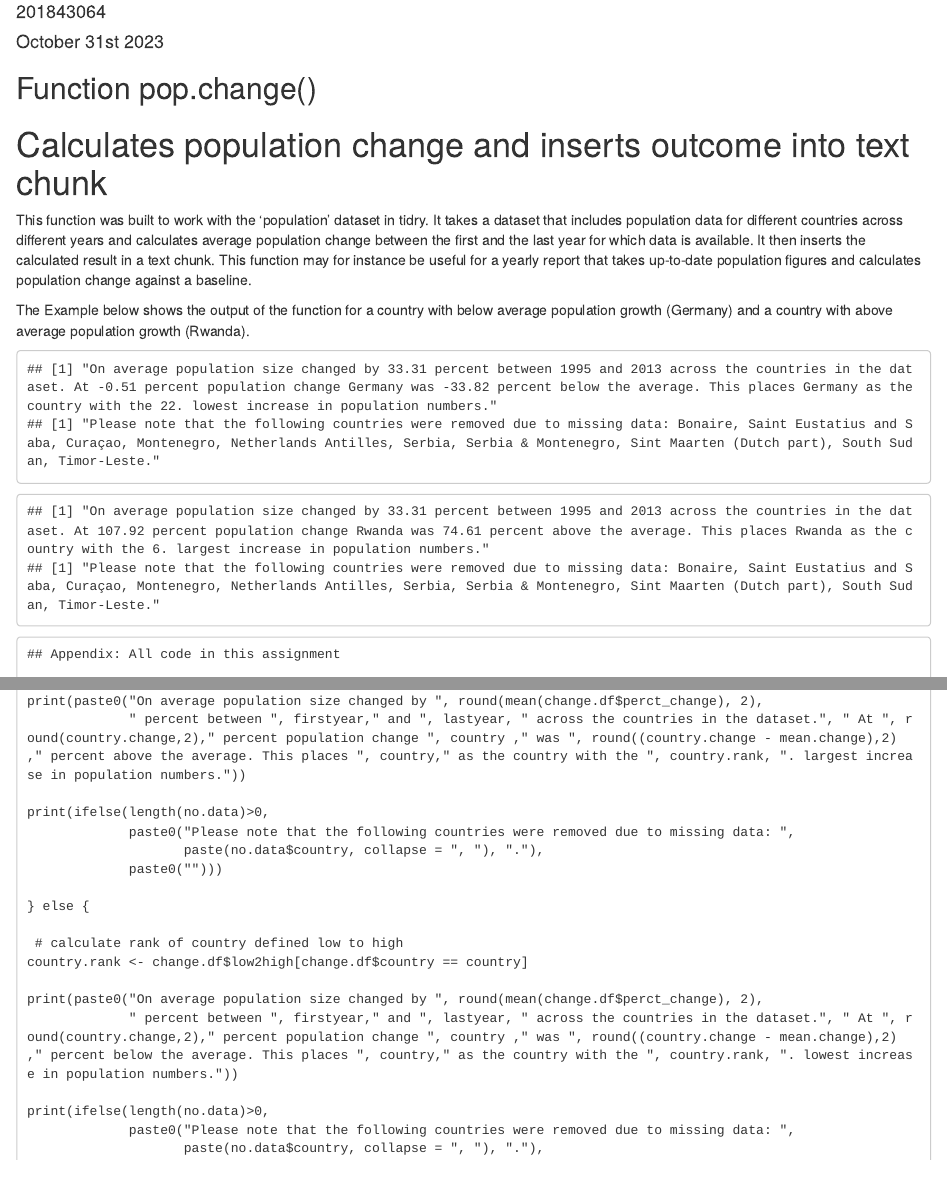
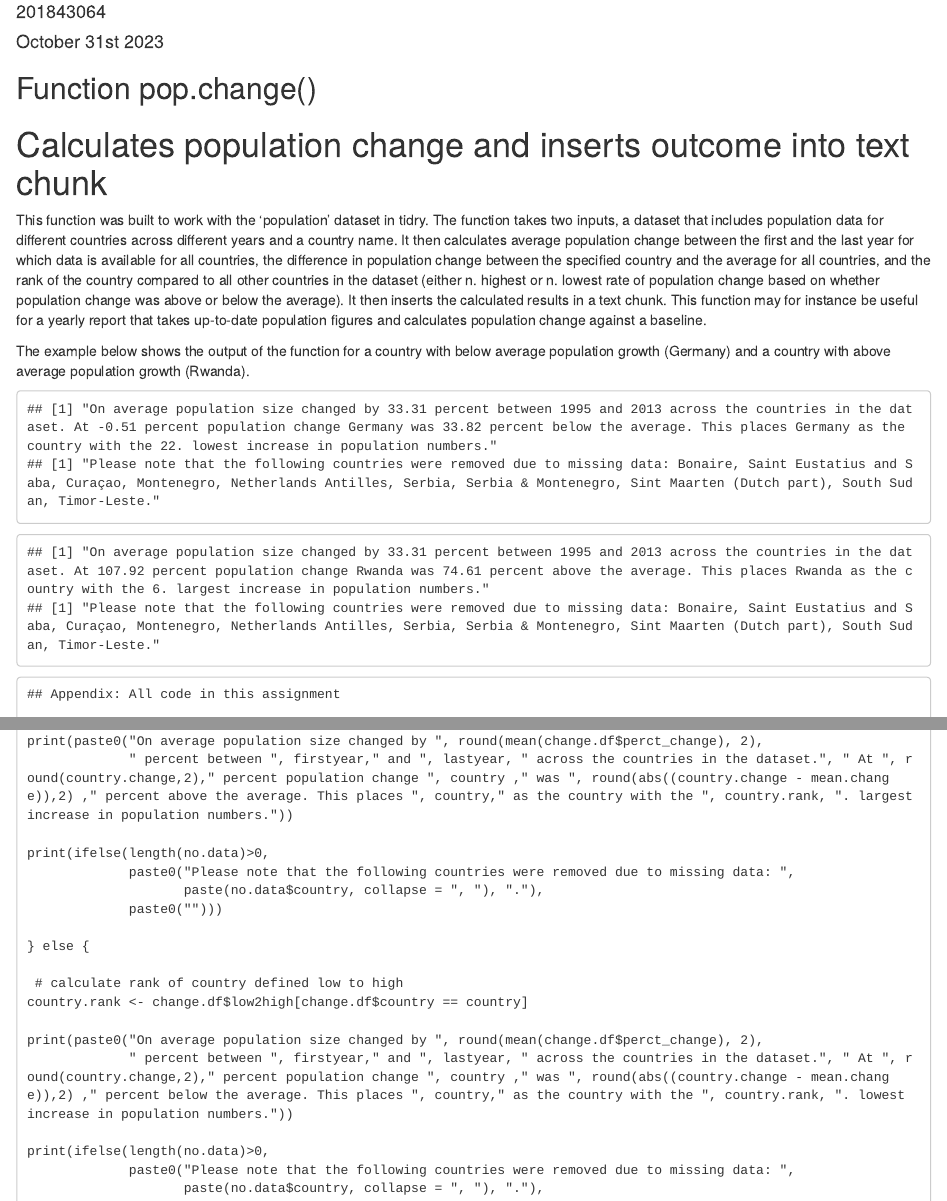
Before and after one commit to joharameyer/MY472-Assignment-2, an R Markdown document (PopChangeFunctionExample.Rmd): the page in a window 1100 px wide, from 70 px down, and a second part further down, joined at a grey line. The pictures show the output file PopChangeFunctionExample.html that the author committed with the source, opened offline.

Commit message:
take absolute value when printing value compared to mean, update text

````diff
--- a/PopChangeFunctionExample.Rmd
+++ b/PopChangeFunctionExample.Rmd
@@ -16,10 +16,9 @@ knitr::opts_chunk$set(echo = FALSE)
 
 ## Function pop.change()
 # Calculates population change and inserts outcome into text chunk
-This function was built to work with the 'population' dataset in tidry. It takes a dataset that includes population data for different countries across different years and calculates average population change between the first and the last year for which data is available. It then inserts the calculated result in a text chunk. This function may for instance be useful for a yearly report that takes up-to-date population figures and calculates population change against a baseline.
+This function was built to work with the 'population' dataset in tidry. The function takes two inputs, a dataset that includes population data for different countries across different years and a country name. It then calculates average population change between the first and the last year for which data is available for all countries, the difference in population change between the specified country and the average for all countries, and the rank of the country compared to all other countries in the dataset (either n. highest or n. lowest rate of population change based on whether population change was above or below the average). It then inserts the calculated results in a text chunk. This function may for instance be useful for a yearly report that takes up-to-date population figures and calculates population change against a baseline.
 
 The example below shows the output of the function for a country with below average population growth (Germany) and a country with above average population growth (Rwanda).
-
 ```{r plot_example, echo=FALSE}
 # Load dataset 'population' from tidyr
 data('population')
@@ -95,7 +94,7 @@ country.rank <- change.df$high2low[change.df$country == country]
 
  # print text
 print(paste0("On average population size changed by ", round(mean(change.df$perct_change), 2),
-             " percent between ", firstyear," and ", lastyear, " across the countries in the dataset.", " At ", round(country.change,2)," percent population change ", country ," was ", round((country.change - mean.change),2) ," percent above the average. This places ", country," as the country with the ", country.rank, ". largest increase in population numbers."))
+             " percent between ", firstyear," and ", lastyear, " across the countries in the dataset.", " At ", round(country.change,2)," percent population change ", country ," was ", round(abs((country.change - mean.change)),2) ," percent above the average. This places ", country," as the country with the ", country.rank, ". largest increase in population numbers."))
 
 print(ifelse(length(no.data)>0,
              paste0("Please note that the following countries were removed due to missing data: ",
@@ -108,7 +107,7 @@ print(ifelse(length(no.data)>0,
 country.rank <- change.df$low2high[change.df$country == country]
 
 print(paste0("On average population size changed by ", round(mean(change.df$perct_change), 2),
-             " percent between ", firstyear," and ", lastyear, " across the countries in the dataset.", " At ", round(country.change,2)," percent population change ", country ," was ", round((country.change - mean.change),2) ," percent below the average. This places ", country," as the country with the ", country.rank, ". lowest increase in population numbers."))
+             " percent between ", firstyear," and ", lastyear, " across the countries in the dataset.", " At ", round(country.change,2)," percent population change ", country ," was ", round(abs((country.change - mean.change)),2) ," percent below the average. This places ", country," as the country with the ", country.rank, ". lowest increase in population numbers."))
 
 print(ifelse(length(no.data)>0,
              paste0("Please note that the following countries were removed due to missing data: ",
````
Also changed, not shown: PopChangeFunction.R (+2 -2 lines), PopChangeFunctionExample.html.
